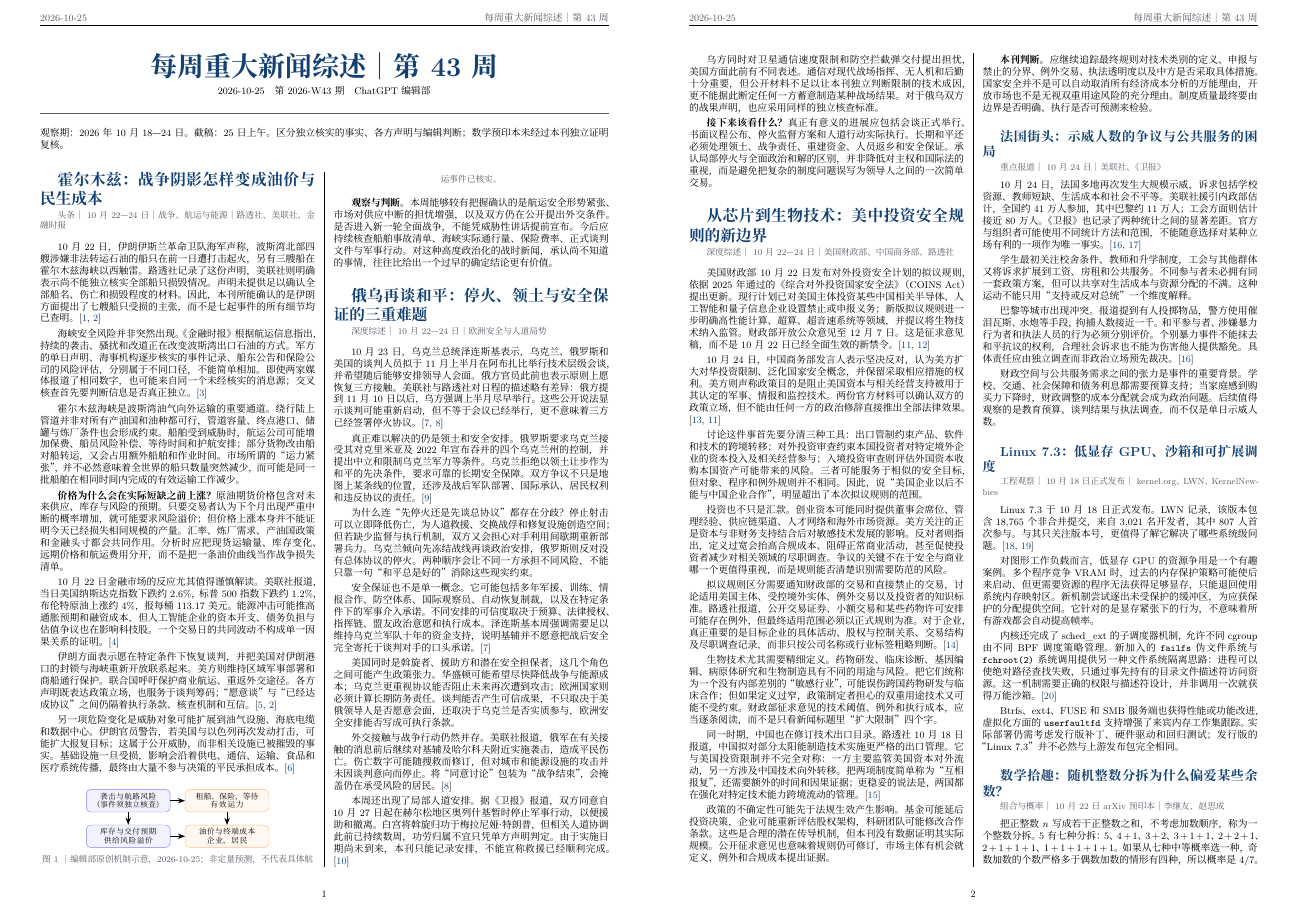
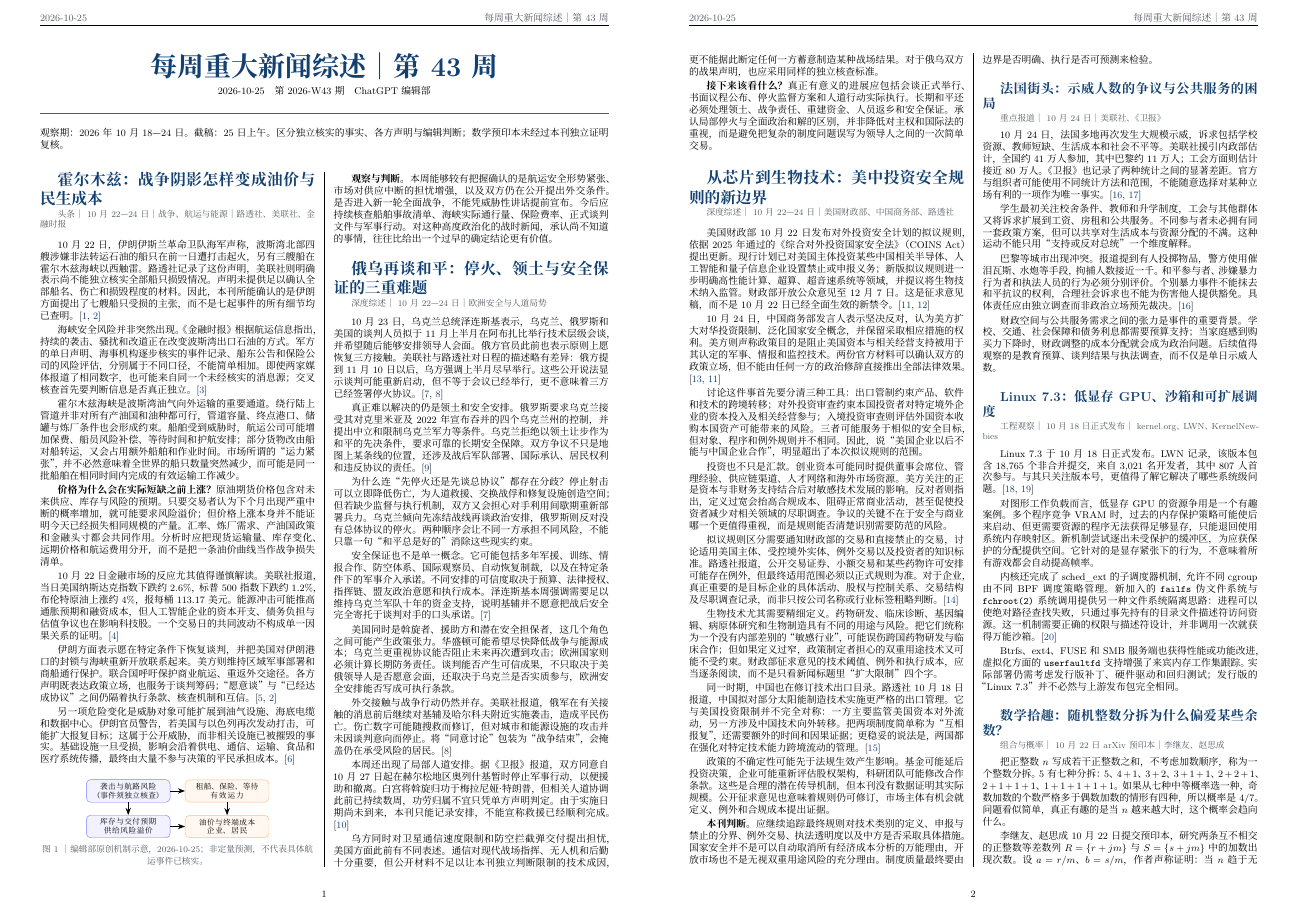
Before and after one commit to Perxenic-Acid/PerxenicAcidS-DailyEtWeekly-News, a LaTeX document (sources/weekly/2026/W43/main.tex): page 1 of 2. Compiled offline with XeLaTeX.

Commit message:
typeset: eliminate W43 column overflow by tightening paragraph spacing

```diff
--- a/sources/weekly/2026/W43/main.tex
+++ b/sources/weekly/2026/W43/main.tex
@@ -12,7 +12,7 @@
 \begin{documents}
 \raggedcolumns
 \setlength{\parindent}{1.8em}
-\setlength{\parskip}{3pt}
+\setlength{\parskip}{2pt}
 \weeklylead{霍尔木兹：战争阴影怎样变成油价与民生成本}{头条｜10月22—24日｜战争、航运与能源｜路透社、美联社、金融时报}
 10月22日，伊朗伊斯兰革命卫队海军声称，波斯湾北部四艘涉嫌非法转运石油的船只在前一日遭打击起火，另有三艘船在霍尔木兹海峡以西触雷。路透社记录了这份声明，美联社则明确表示尚不能独立核实全部船只损毁情况。声明未提供足以确认全部船名、伤亡和损毁程度的材料。因此，本刊所能确认的是伊朗方面提出了七艘船只受损的主张，而不是七起事件的所有细节均已查明。\cite{hormuzReuters,hormuzAP}
 
```
